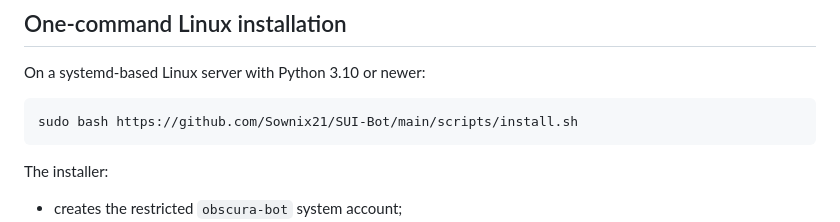
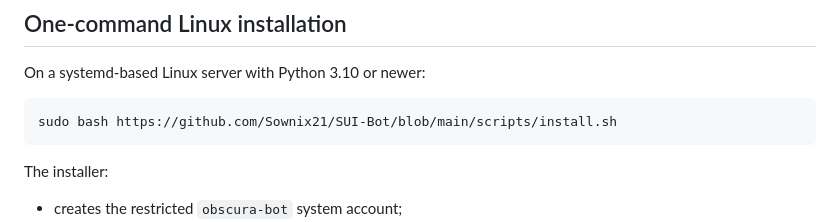
Before and after one commit to Sownix21/SUI-Bot, a Markdown page: README.md, the part around the change. GitHub-like rendering.

````diff
--- a/README.md
+++ b/README.md
@@ -7,7 +7,7 @@ Obscura Bot is an asynchronous Telegram administration bot for an S-UI panel. It
 On a systemd-based Linux server with Python 3.10 or newer:
 
 ```bash
-sudo bash https://github.com/Sownix21/SUI-Bot/main/scripts/install.sh
+sudo bash https://github.com/Sownix21/SUI-Bot/blob/main/scripts/install.sh
 ```
 
 The installer:
````
